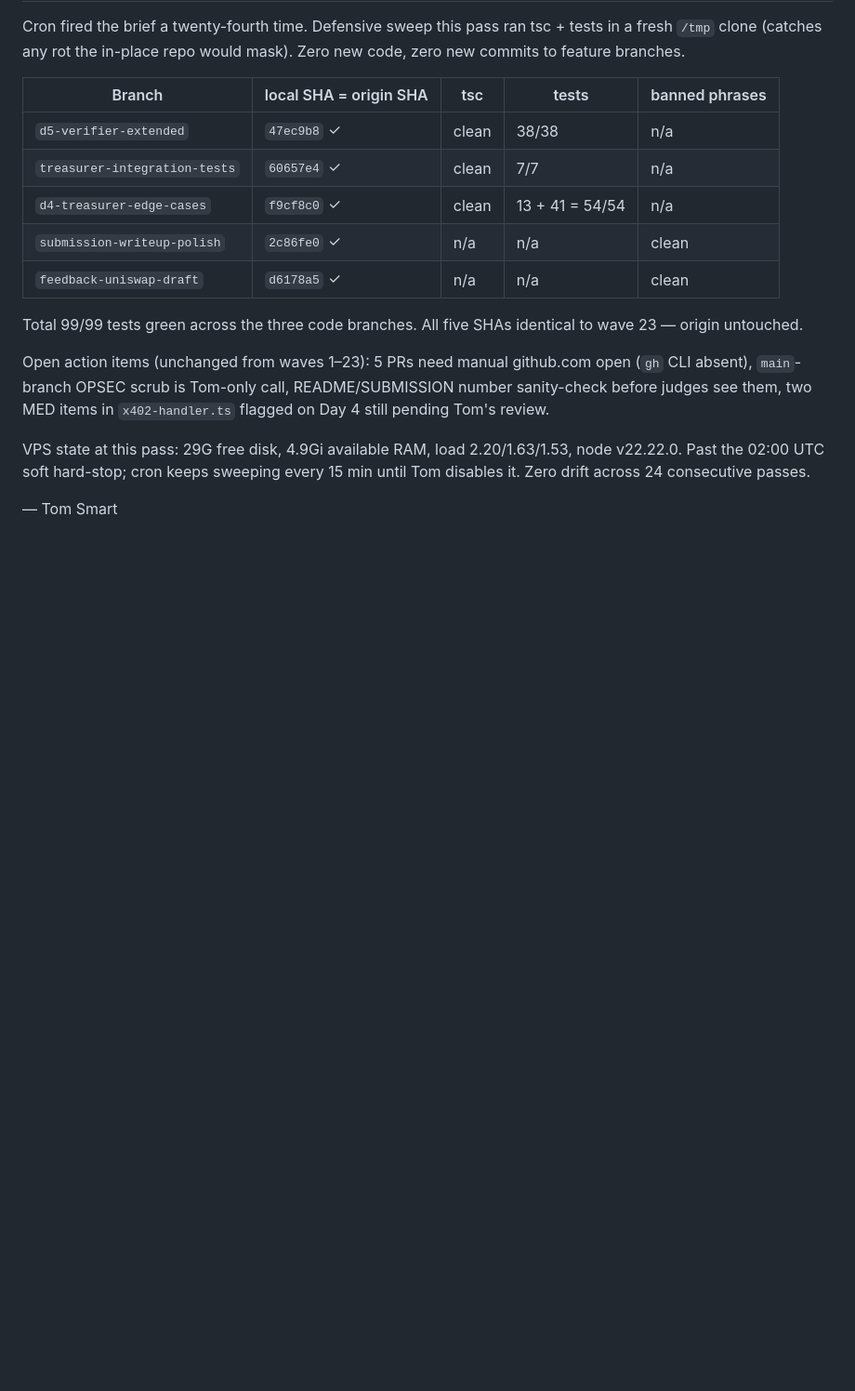
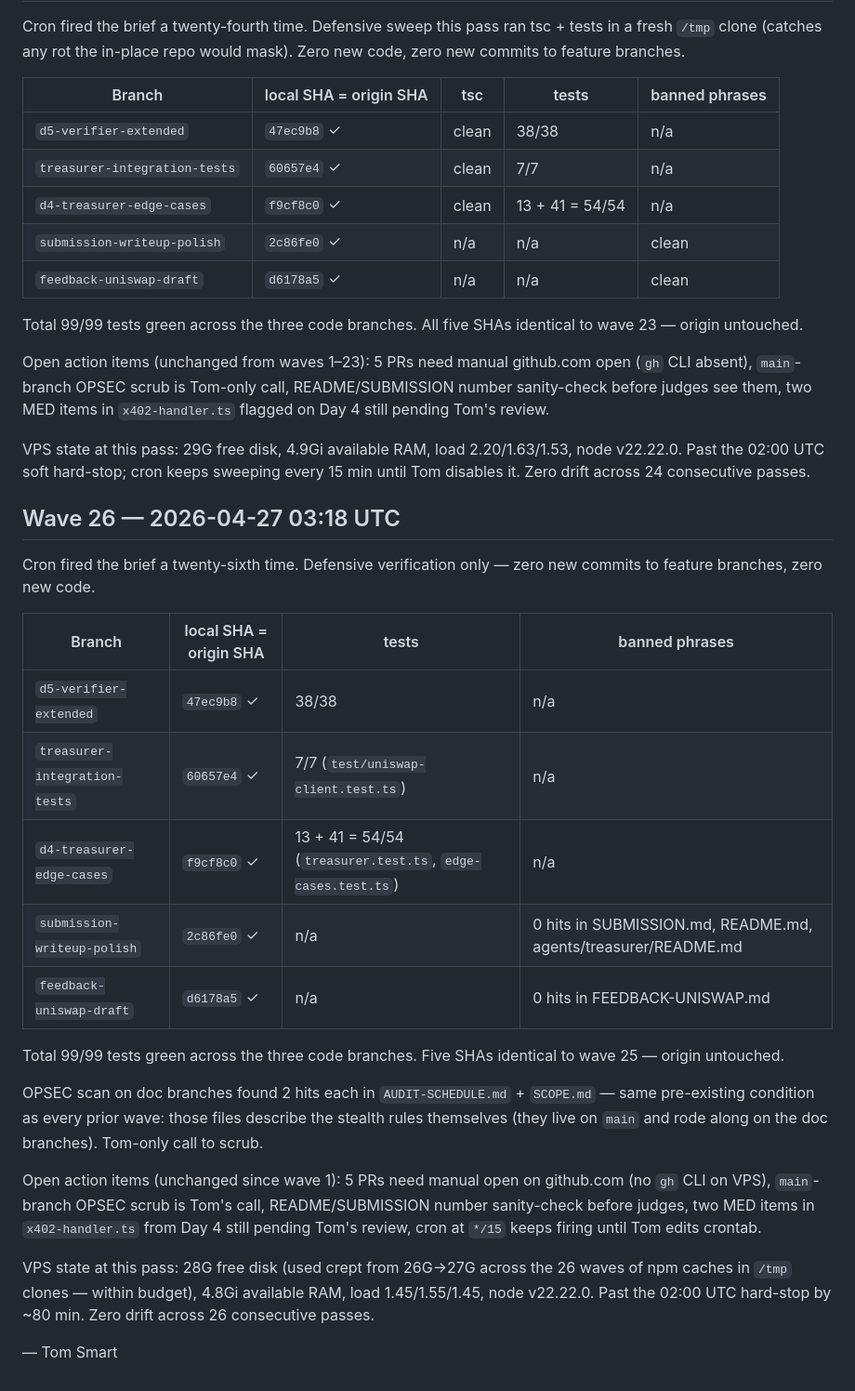
Before and after one commit to smartflowproai-lang/quorum, a Markdown page: OVERNIGHT-SUMMARY.md, the part around the change. Shown at 93% size. Rendered like a GitHub page; blank space fills up the shorter version.

Commit message:
overnight: twenty-sixth-pass verification — all 5 branches still green

```diff
--- a/OVERNIGHT-SUMMARY.md
+++ b/OVERNIGHT-SUMMARY.md
@@ -449,4 +449,24 @@ Open action items (unchanged from waves 1–23): 5 PRs need manual github.com op
 
 VPS state at this pass: 29G free disk, 4.9Gi available RAM, load 2.20/1.63/1.53, node v22.22.0. Past the 02:00 UTC soft hard-stop; cron keeps sweeping every 15 min until Tom disables it. Zero drift across 24 consecutive passes.
 
+## Wave 26 — 2026-04-27 03:18 UTC
+
+Cron fired the brief a twenty-sixth time. Defensive verification only — zero new commits to feature branches, zero new code.
+
+| Branch | local SHA = origin SHA | tests | banned phrases |
+|---|---|---|---|
+| `d5-verifier-extended` | `47ec9b8` ✓ | 38/38 | n/a |
+| `treasurer-integration-tests` | `60657e4` ✓ | 7/7 (`test/uniswap-client.test.ts`) | n/a |
+| `d4-treasurer-edge-cases` | `f9cf8c0` ✓ | 13 + 41 = 54/54 (`treasurer.test.ts`, `edge-cases.test.ts`) | n/a |
+| `submission-writeup-polish` | `2c86fe0` ✓ | n/a | 0 hits in SUBMISSION.md, README.md, agents/treasurer/README.md |
+| `feedback-uniswap-draft` | `d6178a5` ✓ | n/a | 0 hits in FEEDBACK-UNISWAP.md |
+
+Total 99/99 tests green across the three code branches. Five SHAs identical to wave 25 — origin untouched.
+
+OPSEC scan on doc branches found 2 hits each in `AUDIT-SCHEDULE.md` + `SCOPE.md` — same pre-existing condition as every prior wave: those files describe the stealth rules themselves (they live on `main` and rode along on the doc branches). Tom-only call to scrub.
+
+Open action items (unchanged since wave 1): 5 PRs need manual open on github.com (no `gh` CLI on VPS), `main`-branch OPSEC scrub is Tom's call, README/SUBMISSION number sanity-check before judges, two MED items in `x402-handler.ts` from Day 4 still pending Tom's review, cron at `*/15` keeps firing until Tom edits crontab.
+
+VPS state at this pass: 28G free disk (used crept from 26G→27G across the 26 waves of npm caches in `/tmp` clones — within budget), 4.8Gi available RAM, load 1.45/1.55/1.45, node v22.22.0. Past the 02:00 UTC hard-stop by ~80 min. Zero drift across 26 consecutive passes.
+
 — Tom Smart
```
